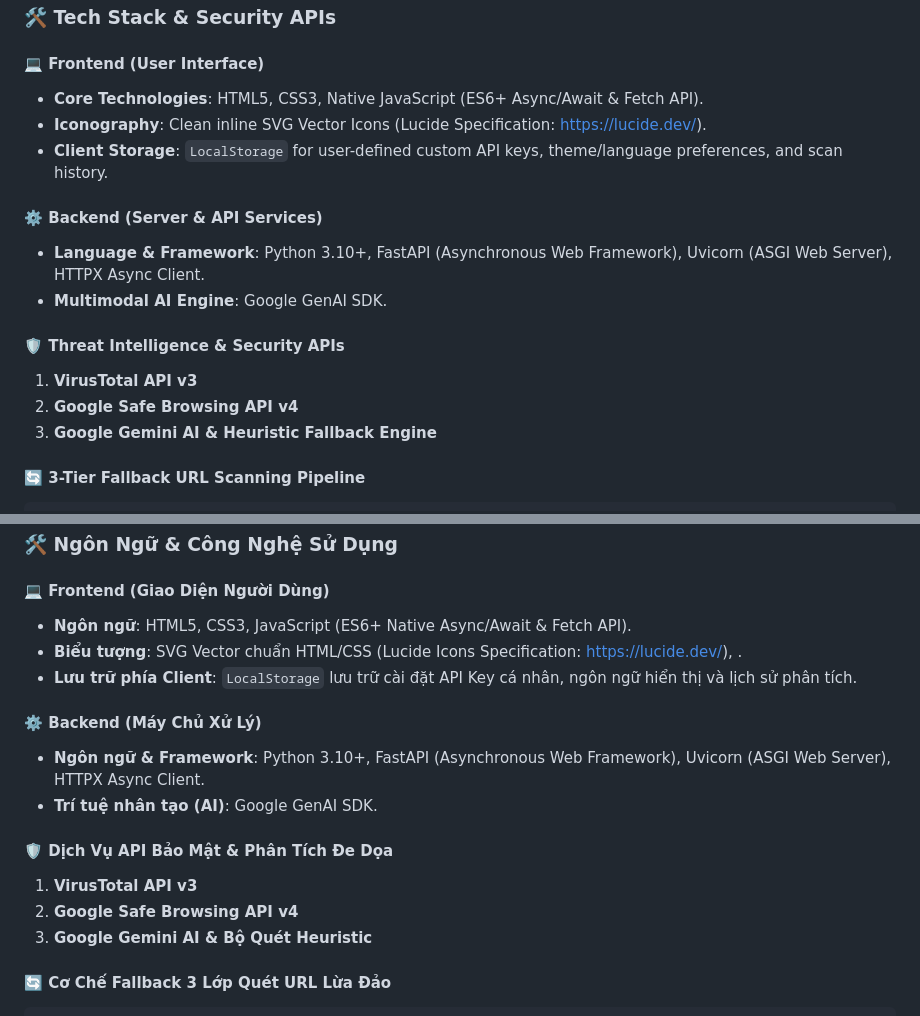
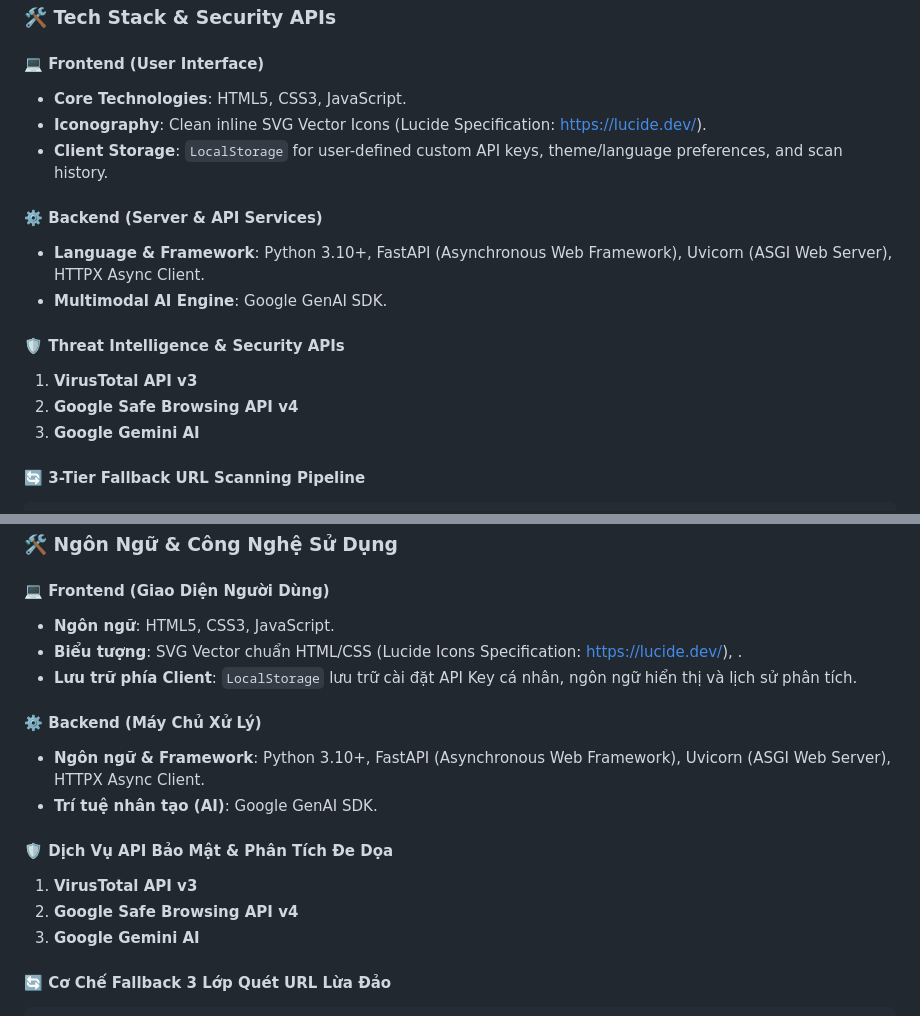
Before and after one commit to Cuong-VnC/CyberU, a Markdown page: README.md, 2 parts joined by grey strips. Rendered like a GitHub page.

Commit message:
Simplify tech stack descriptions in README.md
Removed references to 'Native JavaScript (ES6+ Async/Await & Fetch API)' and 'Heuristic Fallback Engine' from the tech stack section in both English and Vietnamese.

````diff
--- a/README.md
+++ b/README.md
@@ -36,7 +36,7 @@
 ### 🛠️ Tech Stack & Security APIs
 
 #### 💻 Frontend (User Interface)
-- **Core Technologies**: HTML5, CSS3, Native JavaScript (ES6+ Async/Await & Fetch API).
+- **Core Technologies**: HTML5, CSS3, JavaScript.
 - **Iconography**: Clean inline SVG Vector Icons (Lucide Specification: https://lucide.dev/).
 - **Client Storage**: `LocalStorage` for user-defined custom API keys, theme/language preferences, and scan history.
 
@@ -47,7 +47,7 @@
 #### 🛡️ Threat Intelligence & Security APIs
 1. **VirusTotal API v3**
 2. **Google Safe Browsing API v4**
-3. **Google Gemini AI & Heuristic Fallback Engine**
+3. **Google Gemini AI**
 
 #### 🔄 3-Tier Fallback URL Scanning Pipeline
 ```
@@ -152,7 +152,7 @@ python main.py
 ### 🛠️ Ngôn Ngữ & Công Nghệ Sử Dụng
 
 #### 💻 Frontend (Giao Diện Người Dùng)
-- **Ngôn ngữ**: HTML5, CSS3, JavaScript (ES6+ Native Async/Await & Fetch API).
+- **Ngôn ngữ**: HTML5, CSS3, JavaScript.
 - **Biểu tượng**: SVG Vector chuẩn HTML/CSS (Lucide Icons Specification: https://lucide.dev/), .
 - **Lưu trữ phía Client**: `LocalStorage` lưu trữ cài đặt API Key cá nhân, ngôn ngữ hiển thị và lịch sử phân tích.
 
@@ -163,7 +163,7 @@ python main.py
 #### 🛡️ Dịch Vụ API Bảo Mật & Phân Tích Đe Dọa
 1. **VirusTotal API v3**
 2. **Google Safe Browsing API v4**
-3. **Google Gemini AI & Bộ Quét Heuristic**
+3. **Google Gemini AI**
 
 #### 🔄 Cơ Chế Fallback 3 Lớp Quét URL Lừa Đảo
 ```
````
